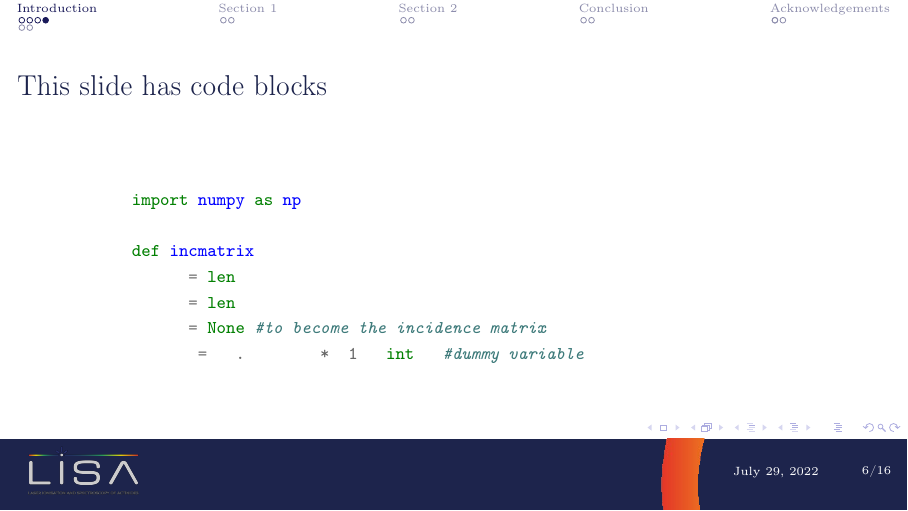
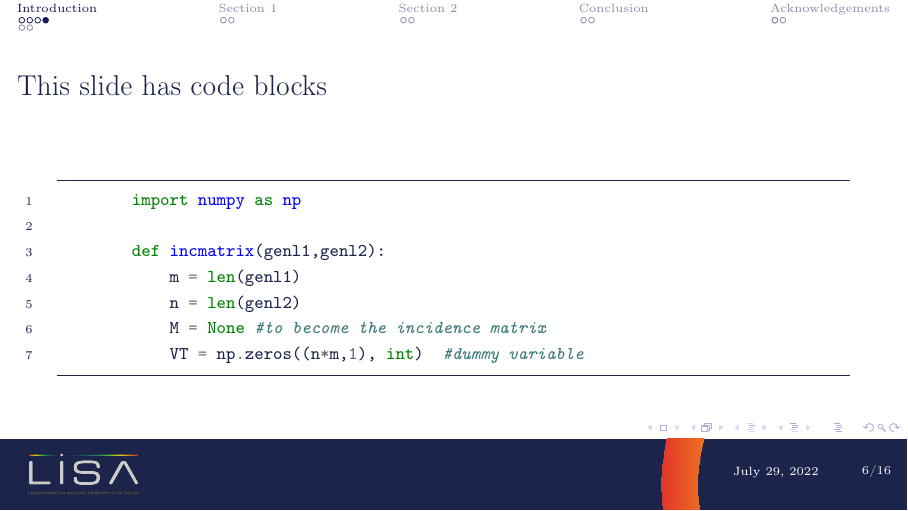
Before and after one commit to Joseph-33/LISALatexTemplate, LaTeX slides (template.tex, which reads beamerthemeLISA.sty): page 6 of 17. Compiled offline with pdfLaTeX.

Commit message:
Fix colours

```diff
--- a/beamerthemeLISA.sty
+++ b/beamerthemeLISA.sty
@@ -7,7 +7,7 @@
 
 % Colors
 \definecolor{lisablue}{RGB}{29,36,76}
-\setbeamercolor{normal text}{fg=white, bg=white}
+\setbeamercolor{normal text}{fg=lisablue, bg=white}
 \setbeamercolor{frametitle}{fg=lisablue, bg=white}
 \setbeamercolor{section in toc}{fg=lisablue, bg=white}
 \setbeamercolor{title}{fg=lisablue, bg=white}
--- a/template.tex
+++ b/template.tex
@@ -38,13 +38,22 @@
 
 
 % Talk date
+
+%%%%%%%%%%%%%%%%%%%%%%
+%  Author and title  %
+%%%%%%%%%%%%%%%%%%%%%%
+
+
+% Preamble
+\title[]{\bfseries \color{white} Investigating hyperfine constants of heavy atoms using MCDHF methods}
+\subtitle{\color{white} LISA academic day}
+\author[Author]{\color{white} J. S. Andrews}
+
 % Uncomment this to define a presentation date distinct from \today
 % \def\mydate{20 Feb 2000}
 
-% Preamble
-\title[]{\bfseries Investigating hyperfine constants of heavy atoms using MCDHF methods}
-\subtitle{LISA academic day}
-\author[Author]{J. S. Andrews}
+
+
 
 % Body
 \begin{document}
```
Also changed, not shown: template.tex (10 more changed lines).
